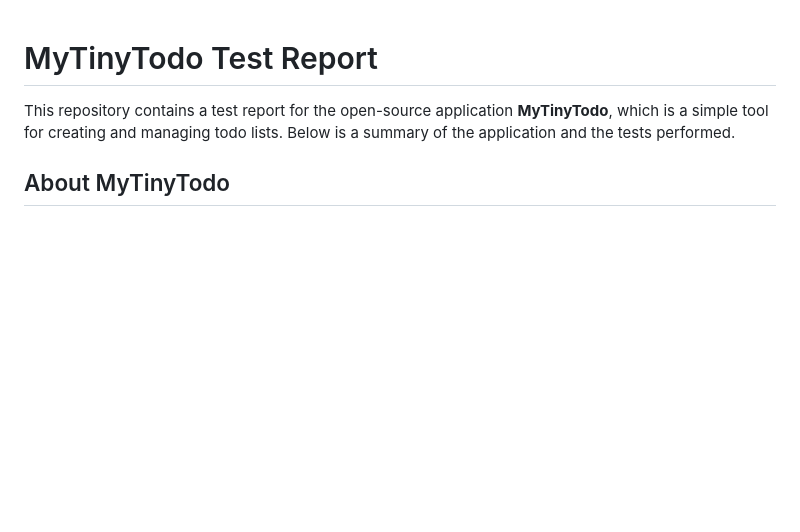
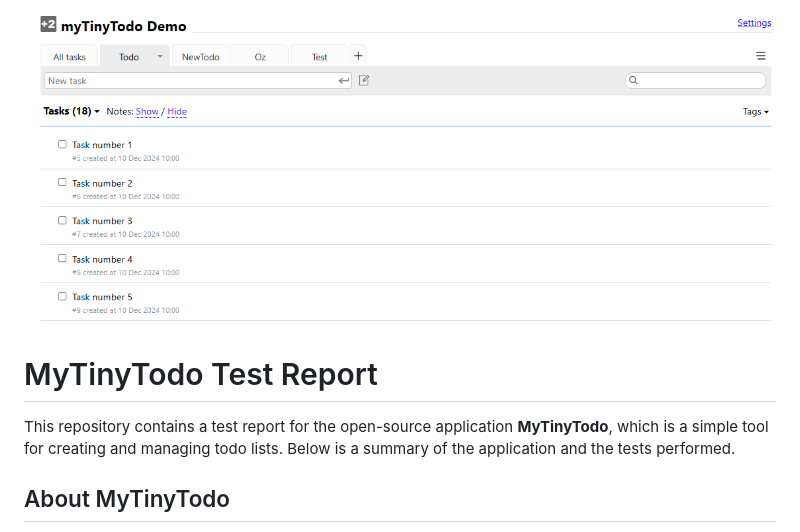
Before and after one commit to ArielBrdah/mytinytodo-reports, a Markdown page: README.md, the part around the change printed below. Rendered like a GitHub page; pictures changed too: logo.png (added); blank space fills up the shorter version.

```diff
--- a/README.md
+++ b/README.md
@@ -1,3 +1,4 @@
+![Image](./logo.png)
 # MyTinyTodo Test Report
 
 This repository contains a test report for the open-source application **MyTinyTodo**, which is a simple tool for creating and managing todo lists. Below is a summary of the application and the tests performed.
```
Also changed, not shown: other parts of README.md (+1 -1 lines).
